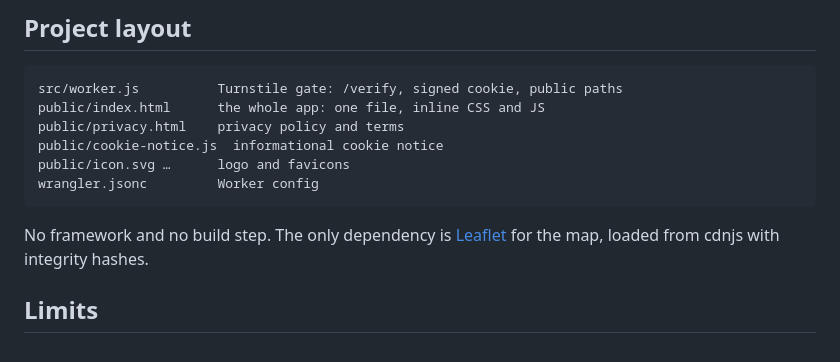
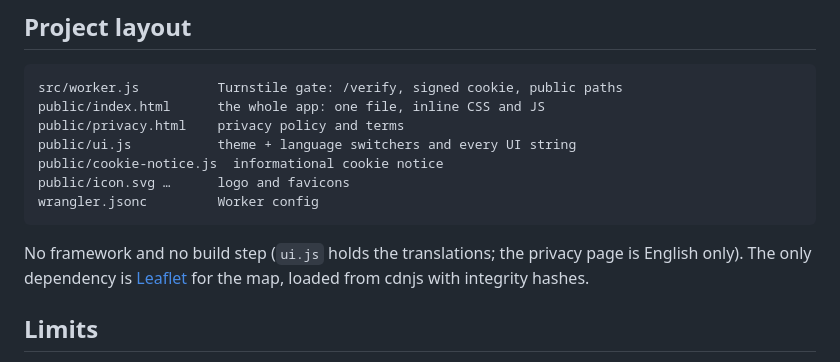
Before and after one commit to Ol775/dns-check, a Markdown page: README.md, the part around one of its changes. GitHub-like rendering.

````diff
--- a/README.md
+++ b/README.md
@@ -99,12 +99,13 @@ If the domain sits behind Cloudflare Access, add a bypass for it or visitors wil
 src/worker.js          Turnstile gate: /verify, signed cookie, public paths
 public/index.html      the whole app: one file, inline CSS and JS
 public/privacy.html    privacy policy and terms
+public/ui.js           theme + language switchers and every UI string
 public/cookie-notice.js  informational cookie notice
 public/icon.svg …      logo and favicons
 wrangler.jsonc         Worker config
 ```
 
-No framework and no build step. The only dependency is [Leaflet](https://leafletjs.com) for the map, loaded from cdnjs with integrity hashes.
+No framework and no build step (`ui.js` holds the translations; the privacy page is English only). The only dependency is [Leaflet](https://leafletjs.com) for the map, loaded from cdnjs with integrity hashes.
 
 ## Limits
 
````
Also changed, not shown: other parts of README.md (+2 -2 lines), docs/screenshot-leak-light.png, docs/screenshot-ok-dark.png, docs/screenshot-ok-light.png, 5 other files.
